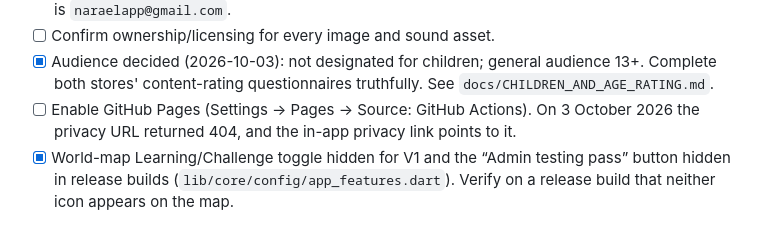
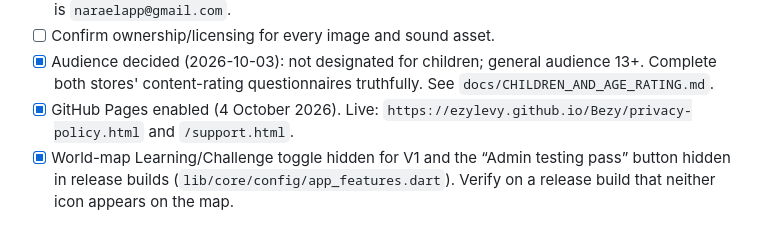
Before and after one commit to ezylevy/Bezy, a Markdown page: app/docs/RELEASE_CHECKLIST.md, the part around the change. Rendered like a GitHub page.

Commit message:
docs: record live GitHub Pages privacy and support URLs
Co-Authored-By: Claude Opus 5.5 <noreply@anthropic.com>
Claude-Session: https://claude.ai/code/session_01SskKfJdrGNWugmjvizmvg7

```diff
--- a/app/docs/RELEASE_CHECKLIST.md
+++ b/app/docs/RELEASE_CHECKLIST.md
@@ -34,9 +34,8 @@ Last updated: 3 October 2026
 - [x] Audience decided (2026-10-03): not designated for children; general
   audience 13+. Complete both stores' content-rating questionnaires truthfully.
   See `docs/CHILDREN_AND_AGE_RATING.md`.
-- [ ] Enable GitHub Pages (Settings → Pages → Source: GitHub Actions). On
-  3 October 2026 the privacy URL returned 404, and the in-app privacy link
-  points to it.
+- [x] GitHub Pages enabled (4 October 2026). Live:
+  `https://ezylevy.github.io/Bezy/privacy-policy.html` and `/support.html`.
 - [x] World-map Learning/Challenge toggle hidden for V1 and the “Admin testing
   pass” button hidden in release builds (`lib/core/config/app_features.dart`).
   Verify on a release build that neither icon appears on the map.
```
